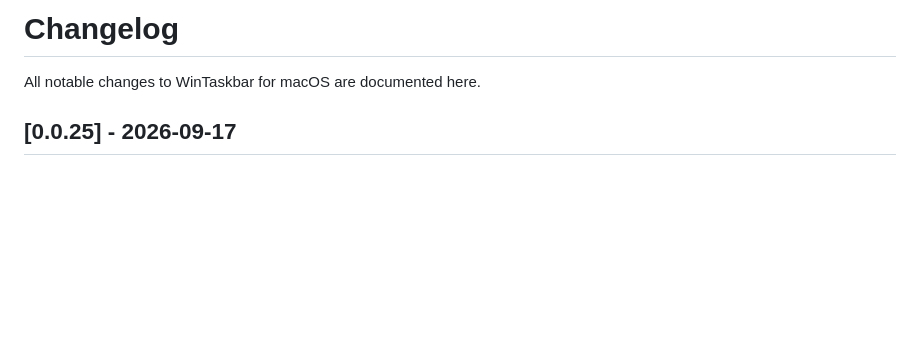
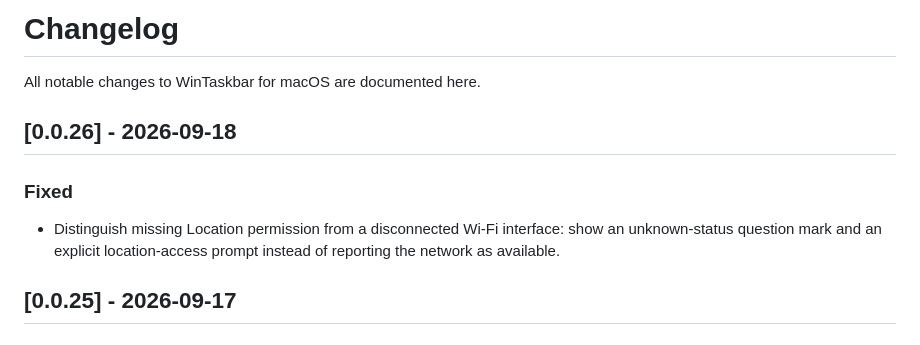
Before and after one commit to tinymins/WinTaskbar-for-macOS, a Markdown page: CHANGELOG.md, the part around the change. Rendered like a GitHub page; blank space fills up the shorter version.

Commit message:
docs(changelog): add v0.0.26 release notes

```diff
--- a/CHANGELOG.md
+++ b/CHANGELOG.md
@@ -1,6 +1,12 @@
 # Changelog
 
 All notable changes to WinTaskbar for macOS are documented here.
+
+## [0.0.26] - 2026-09-18
+
+### Fixed
+
+- Distinguish missing Location permission from a disconnected Wi-Fi interface: show an unknown-status question mark and an explicit location-access prompt instead of reporting the network as available.
 
 ## [0.0.25] - 2026-09-17
 
```
